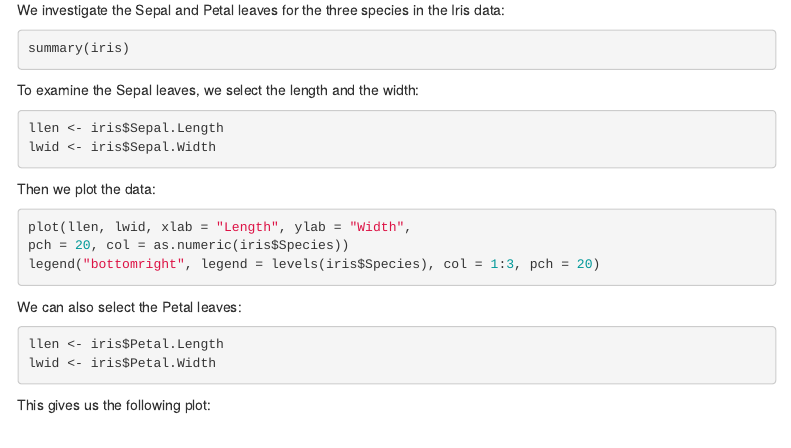
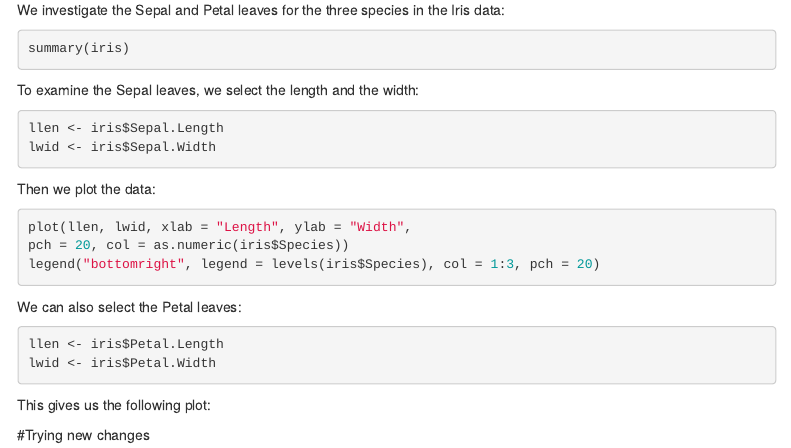
Before and after one commit to cokellogithub/Chris, an R Markdown document (Github_tutorial.Rmd): the page in a window 1100 px wide, from 700 px down. Rendered offline with R 4.5, knitr and Pandoc, with nearby package versions; the code chunks are not run, so their results and figures are left out; menus at the side of the page are left out.

Commit message:
Comments added at the end

````diff
--- a/Github_tutorial.Rmd
+++ b/Github_tutorial.Rmd
@@ -98,3 +98,5 @@ plot(llen, lwid, xlab = "Length", ylab = "Width",
 pch = 20, col = as.numeric(iris$Species))
 legend("bottomright", legend = levels(iris$Species), col = 1:3, pch = 20)
 ```
+
+#Trying new changes
````
